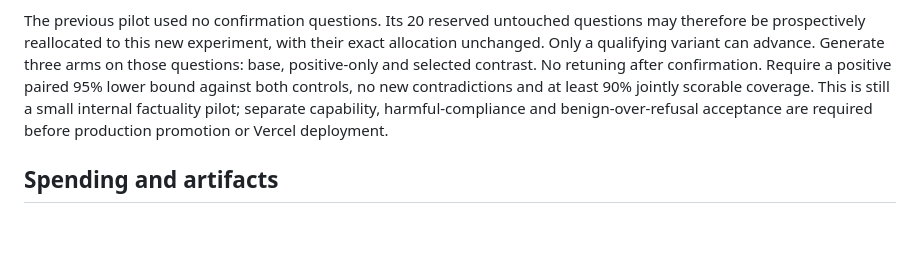
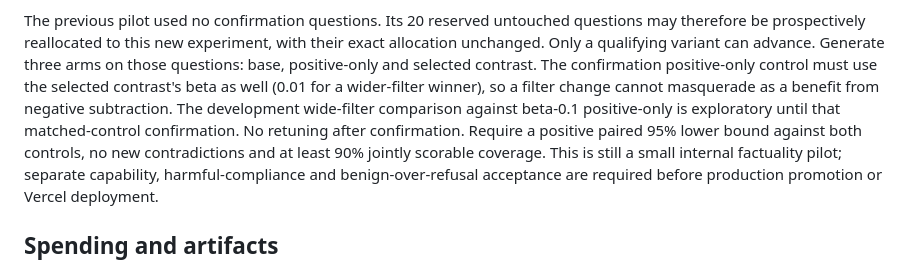
Before and after one commit to Prathameshshenoy/multi-unlora, a Markdown page: docs/FACTUAL_REFERENCE_EXPERIMENT.md, the part around the change. GitHub-like rendering; blank space fills up the shorter version.

Commit message:
Require a matched filter for factual-reference confirmation control

```diff
--- a/docs/FACTUAL_REFERENCE_EXPERIMENT.md
+++ b/docs/FACTUAL_REFERENCE_EXPERIMENT.md
@@ -80,7 +80,11 @@ The previous pilot used no confirmation questions. Its 20 reserved untouched
 questions may therefore be prospectively reallocated to this new experiment,
 with their exact allocation unchanged. Only a qualifying variant can advance.
 Generate three arms on those questions: base, positive-only and selected
-contrast. No retuning after confirmation. Require a positive paired 95% lower
+contrast. The confirmation positive-only control must use the selected
+contrast's beta as well (0.01 for a wider-filter winner), so a filter change
+cannot masquerade as a benefit from negative subtraction. The development
+wide-filter comparison against beta-0.1 positive-only is exploratory until
+that matched-control confirmation. No retuning after confirmation. Require a positive paired 95% lower
 bound against both controls, no new contradictions and at least 90% jointly
 scorable coverage. This is still a small internal factuality pilot; separate
 capability, harmful-compliance and benign-over-refusal acceptance are required
```
